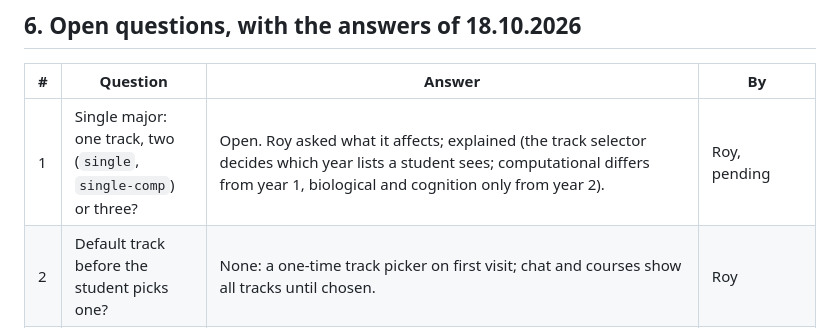
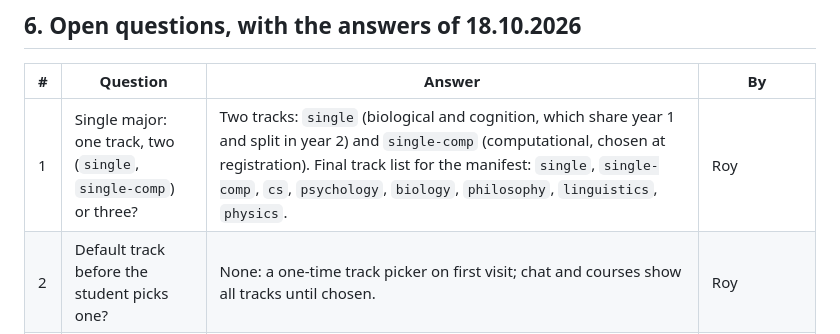
Before and after one commit to Royc4515/nechita-raka, a Markdown page: management/neuro/programs.md, the part around the change. Rendered like a GitHub page.

```diff
--- a/management/neuro/programs.md
+++ b/management/neuro/programs.md
@@ -89,7 +89,7 @@ Which building hosts the year 1 lectures (chemistry, calculus, physics, intro ps
 
 | # | Question | Answer | By |
 | --- | --- | --- | --- |
-| 1 | Single major: one track, two (`single`, `single-comp`) or three? | Open. Roy asked what it affects; explained (the track selector decides which year lists a student sees; computational differs from year 1, biological and cognition only from year 2). | Roy, pending |
+| 1 | Single major: one track, two (`single`, `single-comp`) or three? | Two tracks: `single` (biological and cognition, which share year 1 and split in year 2) and `single-comp` (computational, chosen at registration). Final track list for the manifest: `single`, `single-comp`, `cs`, `psychology`, `biology`, `philosophy`, `linguistics`, `physics`. | Roy |
 | 2 | Default track before the student picks one? | None: a one-time track picker on first visit; chat and courses show all tracks until chosen. | Roy |
 | 3 | Degree letters: Gonda says B.Sc, philosophy and psychology say B.A. | Print no degree letters anywhere on the neuro site. | Roy |
 | 4 | CS double plan page labeled תשפ"ו but links חוקה תשפ"ז. | Confirmed in the browser: the page's own "חוקה תשפ"ז" link points to a PDF in the תשפ"ז folder (`.../תוכניות לימודים תשפז/תוכנית-לימודים_מדעי-המוח-ומדעי-המחשב_מעודכן-תשפז.pdf`), next to the תשפ"ו and תשפ"ה ones. The תשפ"ו label is a stale caption. | Orchestrator |
```
Also changed, not shown: management/DECISIONS.md (+2 -1 lines).
